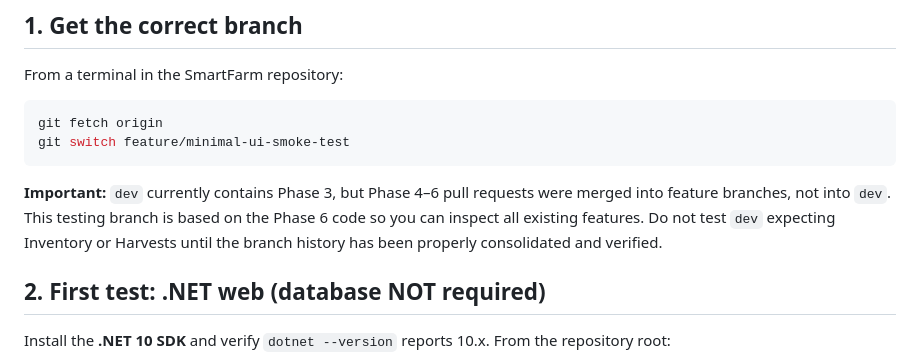
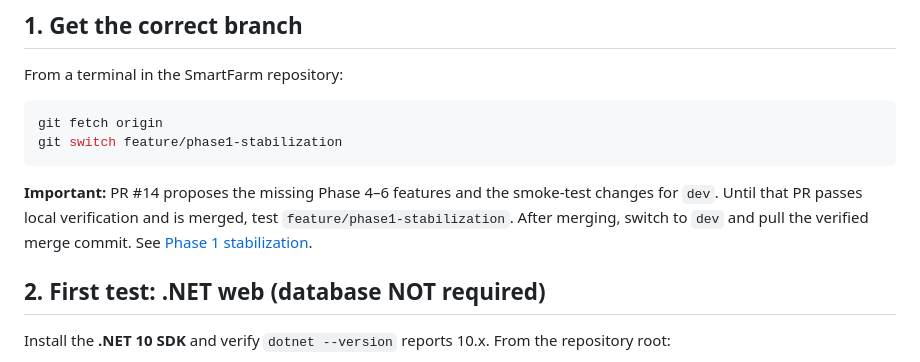
Before and after one commit to Stephware/SmartFarm, a Markdown page: docs/local-smoke-test.md, the part around the change. Drawn GitHub-style.

````diff
--- a/docs/local-smoke-test.md
+++ b/docs/local-smoke-test.md
@@ -11,14 +11,14 @@ From a terminal in the SmartFarm repository:
 
 ```bash
 git fetch origin
-git switch feature/minimal-ui-smoke-test
+git switch feature/phase1-stabilization
 ```
 
-**Important:** `dev` currently contains Phase 3, but Phase 4–6 pull
-requests were merged into feature branches, not into `dev`. This testing
-branch is based on the Phase 6 code so you can inspect all existing features.
-Do not test `dev` expecting Inventory or Harvests until the branch history
-has been properly consolidated and verified.
+**Important:** PR #14 proposes the missing Phase 4–6 features and the
+smoke-test changes for `dev`. Until that PR passes local verification and
+is merged, test `feature/phase1-stabilization`. After merging, switch to
+`dev` and pull the verified merge commit. See
+[Phase 1 stabilization](phase1-stabilization.md).
 
 ## 2. First test: .NET web (database NOT required)
 
````
Also changed, not shown: docs/reference-alignment.md (+3 -4 lines).
